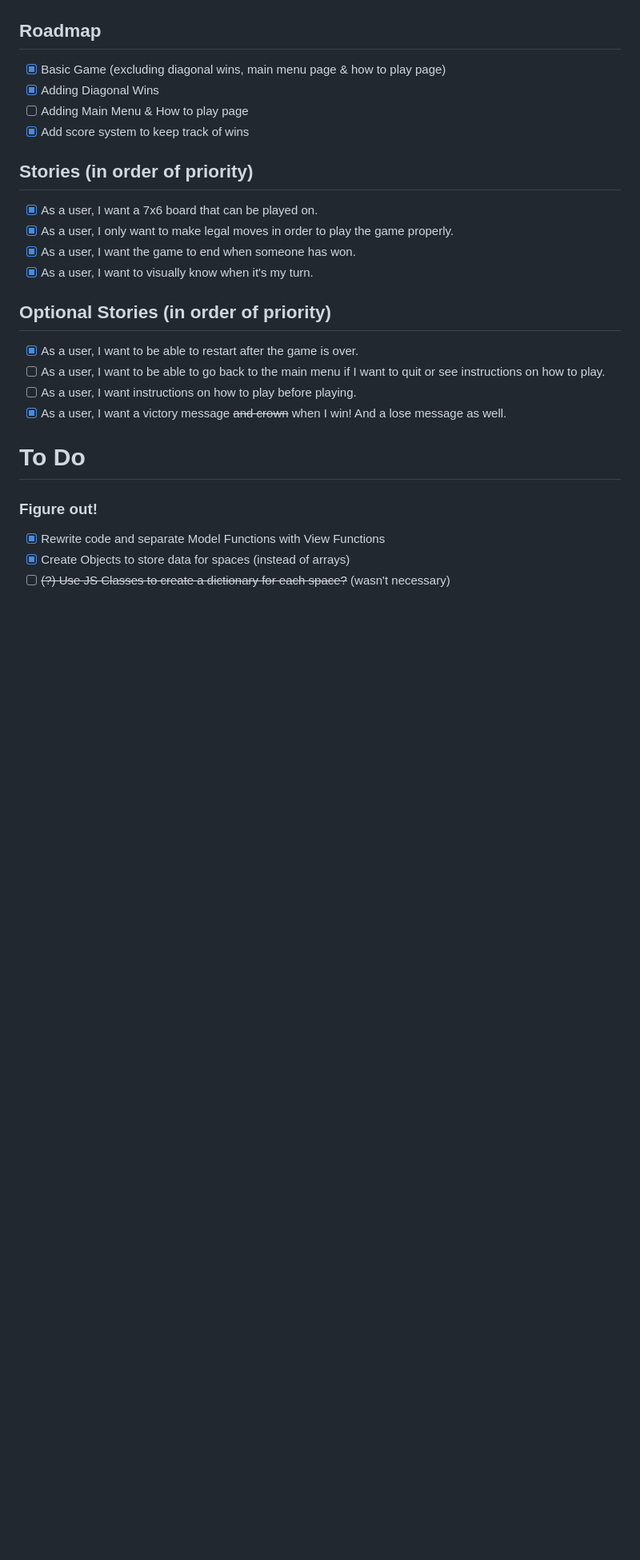
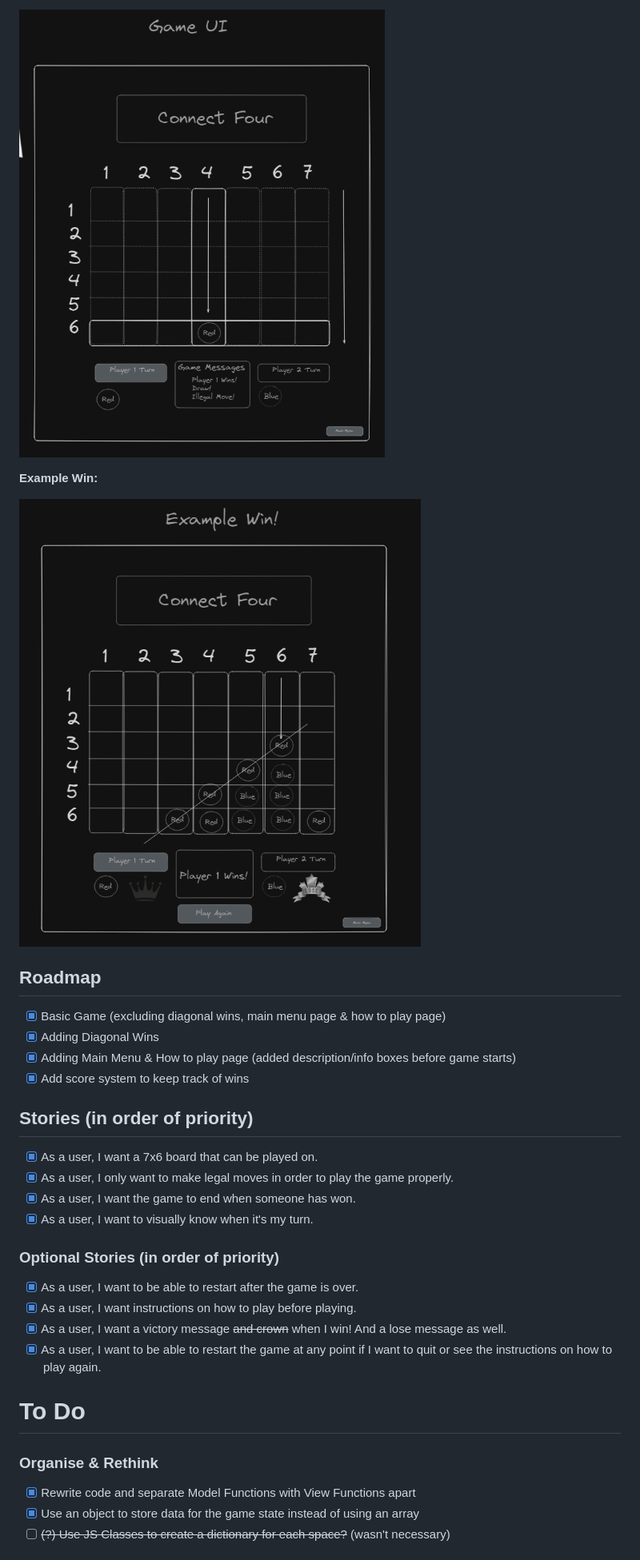
Before and after one commit to didierVincent/connect-4-project, a Markdown page: README.md, the part around one of its changes. Shown at 80% size. GitHub-like rendering; blank space fills up the shorter version.

```diff
--- a/README.md
+++ b/README.md
@@ -28,9 +89,14 @@ Player vs Player
+![Game UI](docs/wireframe/wire-frame-3-game-UI.png)
+
+**Example Win:**
+
+![Example Win](docs/wireframe/wire-frame-4-example-win.png)
 
 ## Roadmap
 
 - [x] Basic Game (excluding diagonal wins, main menu page & how to play page)
 - [x] Adding Diagonal Wins
-- [ ] Adding Main Menu & How to play page
+- [x] Adding Main Menu & How to play page (added description/info boxes before game starts)
 - [x] Add score system to keep track of wins
 
 ## Stories (in order of priority)
@@ -40,18 +106,18 @@ Player vs Player
 - [x] As a user, I want the game to end when someone has won.
 - [x] As a user, I want to visually know when it's my turn.
 
-## Optional Stories (in order of priority)
+### Optional Stories (in order of priority)
 
 - [x] As a user, I want to be able to restart after the game is over.
-- [ ] As a user, I want to be able to go back to the main menu if I want to quit or see instructions on how to play.
-- [ ] As a user, I want instructions on how to play before playing.
+- [x] As a user, I want instructions on how to play before playing.
 - [x] As a user, I want a victory message ~~and crown~~ when I win! And a lose message as well.
+- [x] As a user, I want to be able to restart the game at any point if I want to quit or see the instructions on how to play again.
 
 # To Do
 
-### Figure out!
+### Organise & Rethink
 
-- [x] Rewrite code and separate Model Functions with View Functions
-- [x] Create Objects to store data for spaces (instead of arrays)
+- [x] Rewrite code and separate Model Functions with View Functions apart
+- [x] Use an object to store data for the game state instead of using an array
 - [ ] ~~(?) Use JS Classes to create a dictionary for each space?~~ (wasn't necessary)
 
```
Also changed, not shown: other parts of README.md (+134 -62 lines).
